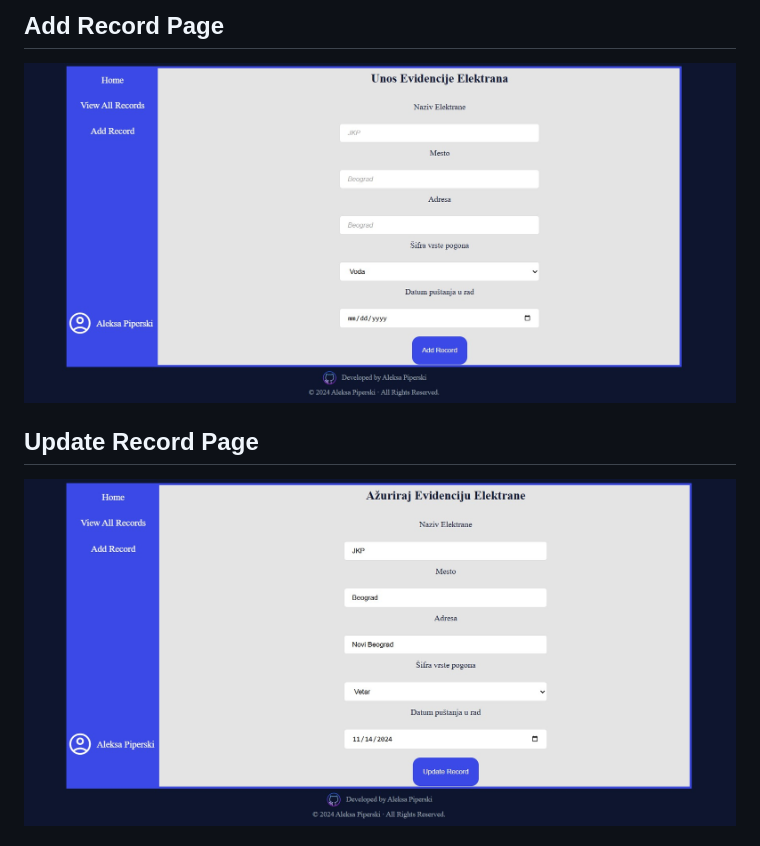
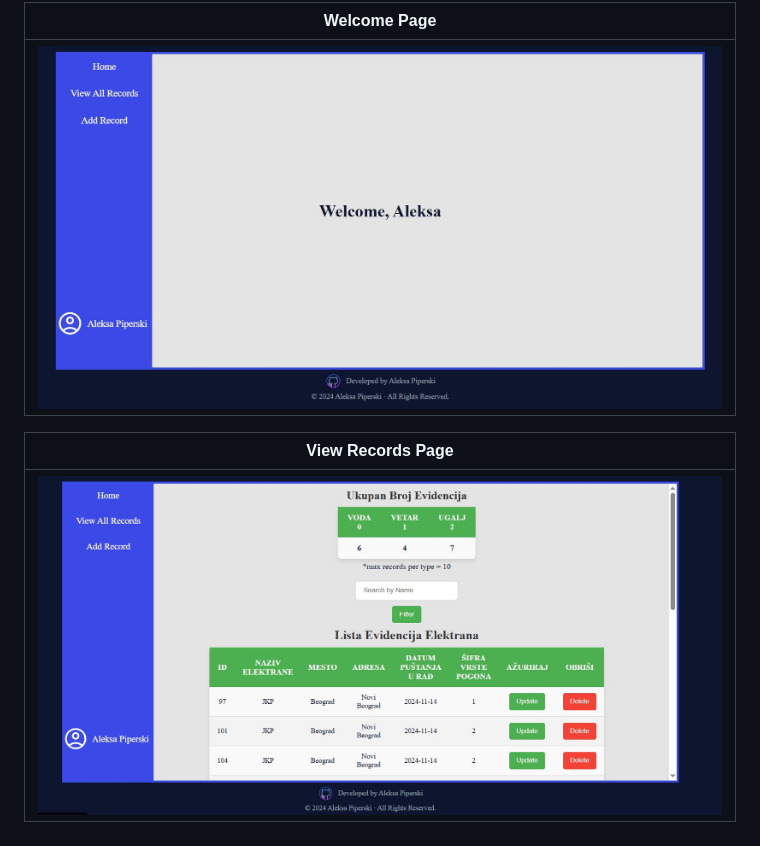
Before and after one commit to Piperski13/powerplant-dashboard, a Markdown page: README.md, the part around one of its changes. Drawn GitHub-style.

```diff
--- a/README.md
+++ b/README.md
@@ -215,7 +214,9 @@ This middleware is applied globally to all `/viewPage` and `/records` routes to
 
-## Add Record Page
-![Add Record Page](public/images/add-record.jpg)
+| Welcome Page |
+|------------|
+| ![Welcome Page](public/images/welcome.jpg)
 
-## Update Record Page
-![Update Record Page](public/images/update-recrod.jpg)
+| View Records Page  |
+|------------|
+| ![View Records Page](public/images/view-records.jpg)
 
```
Also changed, not shown: other parts of README.md (+17 -8 lines).
